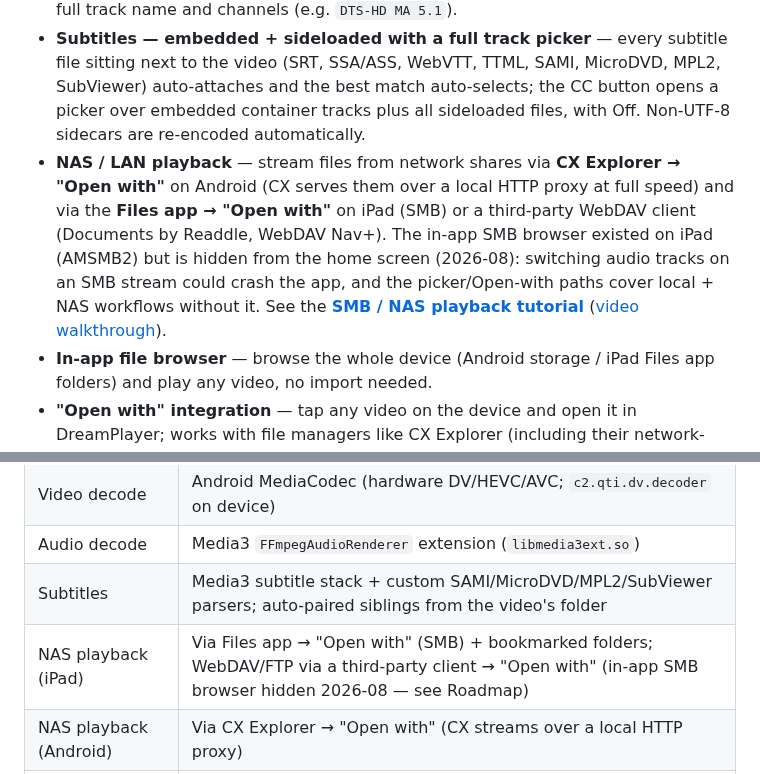
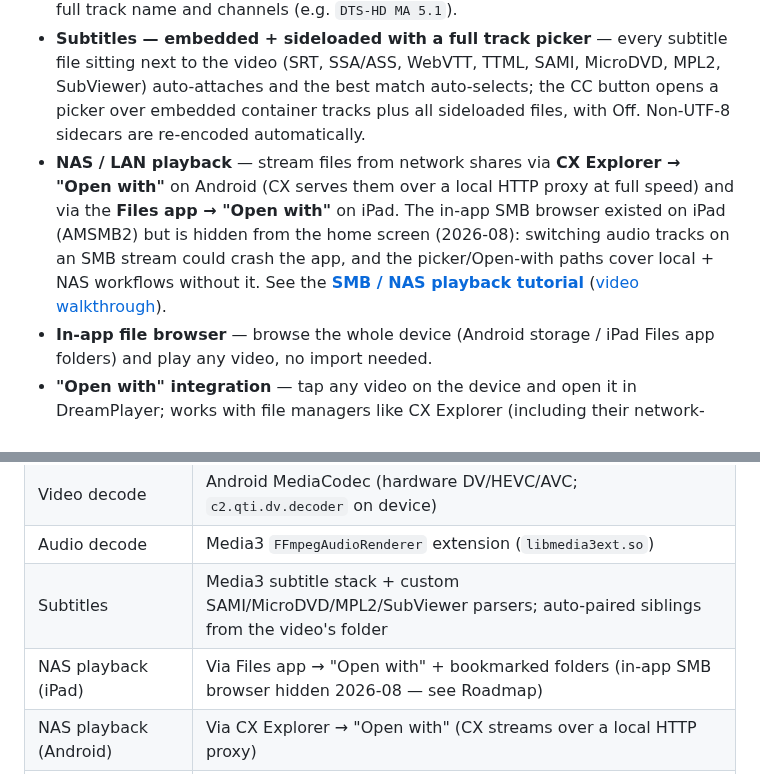
Before and after one commit to devxvoid/DreamPlayer, a Markdown page: README.md, 2 parts joined by grey strips. GitHub-like rendering.

Commit message:
revert: drop WebDAV mention from README

```diff
--- a/README.md
+++ b/README.md
@@ -20,7 +20,7 @@ A cross-platform video player built with **Flutter**, designed for high-end play
 - **All major audio codecs** — DTS, DTS-HD, E-AC3, AC3, TrueHD, AAC, and more via Media3 `FFmpegAudioRenderer` (FLAC and E-AC3 work around buggy platform decoders).
 - **Audio track selection** — pick any audio track mid-playback; the sheet shows the full track name and channels (e.g. `DTS-HD MA 5.1`).
 - **Subtitles — embedded + sideloaded with a full track picker** — every subtitle file sitting next to the video (SRT, SSA/ASS, WebVTT, TTML, SAMI, MicroDVD, MPL2, SubViewer) auto-attaches and the best match auto-selects; the CC button opens a picker over embedded container tracks plus all sideloaded files, with Off. Non-UTF-8 sidecars are re-encoded automatically.
-- **NAS / LAN playback** — stream files from network shares via **CX Explorer → "Open with"** on Android (CX serves them over a local HTTP proxy at full speed) and via the **Files app → "Open with"** on iPad (SMB) or a third-party WebDAV client (Documents by Readdle, WebDAV Nav+). The in-app SMB browser existed on iPad (AMSMB2) but is hidden from the home screen (2026-08): switching audio tracks on an SMB stream could crash the app, and the picker/Open-with paths cover local + NAS workflows without it. See the **[SMB / NAS playback tutorial](docs/tutorials/play-smb-nas-videos.md)** ([video walkthrough](https://youtube.com/shorts/a7oR1yxGz2o)).
+- **NAS / LAN playback** — stream files from network shares via **CX Explorer → "Open with"** on Android (CX serves them over a local HTTP proxy at full speed) and via the **Files app → "Open with"** on iPad. The in-app SMB browser existed on iPad (AMSMB2) but is hidden from the home screen (2026-08): switching audio tracks on an SMB stream could crash the app, and the picker/Open-with paths cover local + NAS workflows without it. See the **[SMB / NAS playback tutorial](docs/tutorials/play-smb-nas-videos.md)** ([video walkthrough](https://youtube.com/shorts/a7oR1yxGz2o)).
 - **In-app file browser** — browse the whole device (Android storage / iPad Files app folders) and play any video, no import needed.
 - **"Open with" integration** — tap any video on the device and open it in DreamPlayer; works with file managers like CX Explorer (including their network-stream handoff via a local HTTP proxy).
 - **Live codec / resolution overlay** — video codec, audio codec + channel count, resolution, HDR format as the file plays.
@@ -39,7 +39,7 @@ A cross-platform video player built with **Flutter**, designed for high-end play
 | Video decode | Android MediaCodec (hardware DV/HEVC/AVC; `c2.qti.dv.decoder` on device) |
 | Audio decode | Media3 `FFmpegAudioRenderer` extension (`libmedia3ext.so`) |
 | Subtitles | Media3 subtitle stack + custom SAMI/MicroDVD/MPL2/SubViewer parsers; auto-paired siblings from the video's folder |
-| NAS playback (iPad) | Via Files app → "Open with" (SMB) + bookmarked folders; WebDAV/FTP via a third-party client → "Open with" (in-app SMB browser hidden 2026-08 — see Roadmap) |
+| NAS playback (iPad) | Via Files app → "Open with" + bookmarked folders (in-app SMB browser hidden 2026-08 — see Roadmap) |
 | NAS playback (Android) | Via CX Explorer → "Open with" (CX streams over a local HTTP proxy) |
 | HDR output | Hybrid-composition PlatformView keeps its own SurfaceFlinger layer → real HDR to the display |
 | Reference architecture | [Nova Video Player](https://github.com/nova-video-player/aos-AVP) |
```
